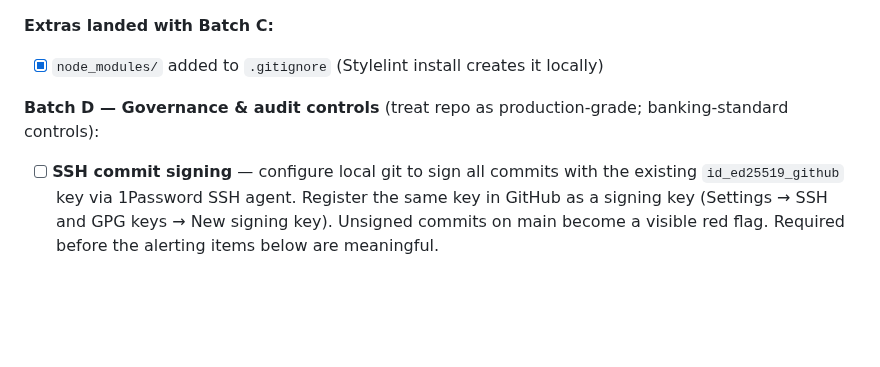
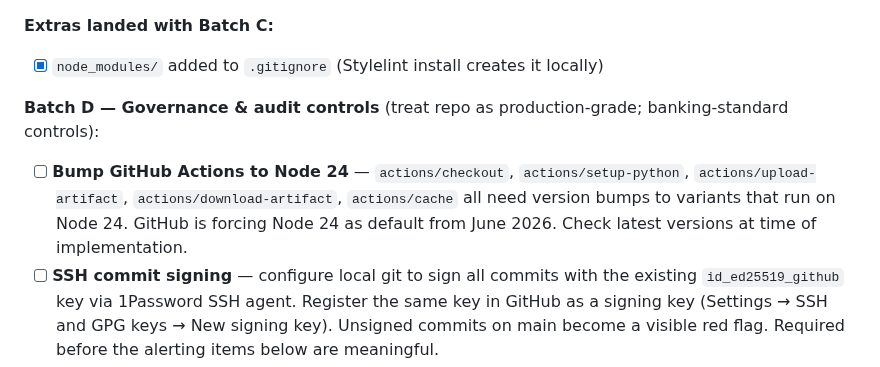
Before and after one commit to nicholas-sheehan/personal-website, a Markdown page: docs/roadmap.md, the part around the change. Drawn GitHub-style; blank space fills up the shorter version.

Commit message:
docs: add Node 24 actions bump to Batch D backlog
GitHub is forcing Node 24 as default from June 2026 — actions/checkout,
actions/setup-python, actions/upload-artifact, actions/download-artifact,
actions/cache all need version bumps.

Co-Authored-By: Claude Sonnet 4.6 <noreply@anthropic.com>

```diff
--- a/docs/roadmap.md
+++ b/docs/roadmap.md
@@ -206,6 +206,7 @@ Theatrical data experience. The biggest lift — requires a dedicated design ses
 - [x] `node_modules/` added to `.gitignore` (Stylelint install creates it locally)
 
 **Batch D — Governance & audit controls** (treat repo as production-grade; banking-standard controls):
+- [ ] **Bump GitHub Actions to Node 24** — `actions/checkout`, `actions/setup-python`, `actions/upload-artifact`, `actions/download-artifact`, `actions/cache` all need version bumps to variants that run on Node 24. GitHub is forcing Node 24 as default from June 2026. Check latest versions at time of implementation.
 - [ ] **SSH commit signing** — configure local git to sign all commits with the existing `id_ed25519_github` key via 1Password SSH agent. Register the same key in GitHub as a signing key (Settings → SSH and GPG keys → New signing key). Unsigned commits on main become a visible red flag. Required before the alerting items below are meaningful.
 - [ ] **Direct push detector** — GitHub Actions workflow triggered on every push to `main`; checks whether the triggering commit has an associated merged PR. If not, sends an email alert. Catches human pushes that bypass the branch protection ruleset (bot commits are excluded by author check).
 - [ ] **Ruleset bypass alerting** — GitHub emits a `bypass` webhook event when a ruleset is bypassed. A lightweight GitHub Actions workflow (triggered on `repository_ruleset_bypass`) forwards the event payload to email. Complements the direct push detector — catches bypasses that don't result in a commit (e.g. a force-push attempt that was blocked but logged).
```
